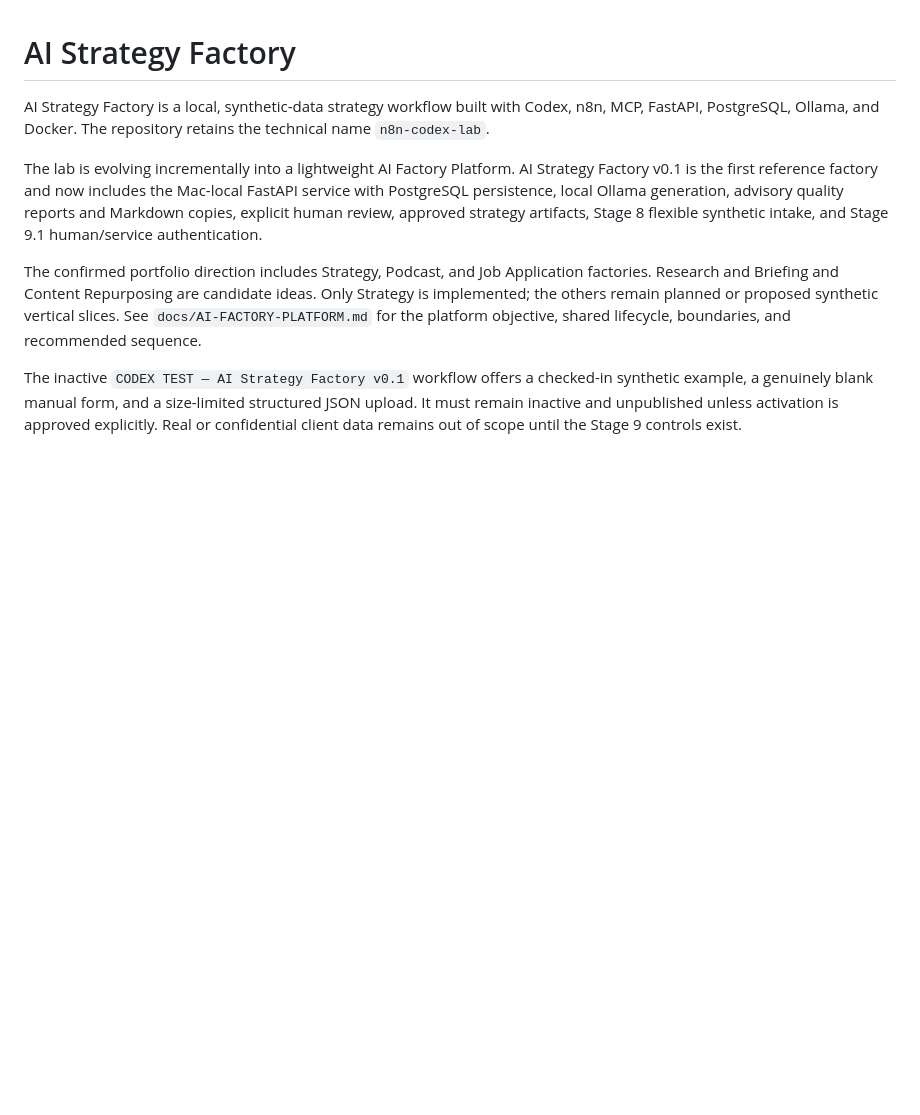
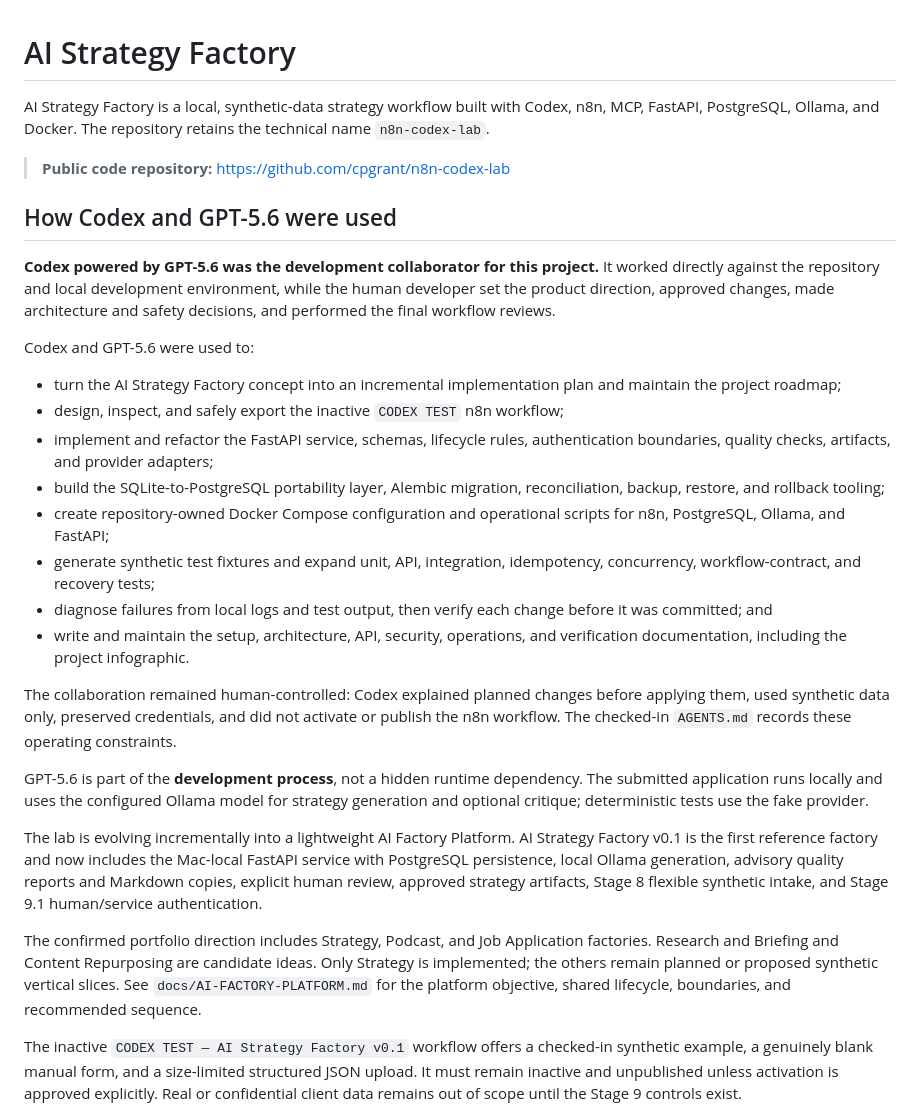
Before and after one commit to cpgrant/n8n-codex-lab, a Markdown page: README.md, the part around the change. Rendered like a GitHub page; blank space fills up the shorter version.

Commit message:
Highlight Codex and GPT-5.6 usage

```diff
--- a/README.md
+++ b/README.md
@@ -3,6 +3,44 @@
 AI Strategy Factory is a local, synthetic-data strategy workflow built with
 Codex, n8n, MCP, FastAPI, PostgreSQL, Ollama, and Docker. The repository retains
 the technical name `n8n-codex-lab`.
+
+> **Public code repository:**
+> <https://github.com/cpgrant/n8n-codex-lab>
+
+## How Codex and GPT-5.6 were used
+
+**Codex powered by GPT-5.6 was the development collaborator for this project.**
+It worked directly against the repository and local development environment,
+while the human developer set the product direction, approved changes, made
+architecture and safety decisions, and performed the final workflow reviews.
+
+Codex and GPT-5.6 were used to:
+
+- turn the AI Strategy Factory concept into an incremental implementation plan
+  and maintain the project roadmap;
+- design, inspect, and safely export the inactive `CODEX TEST` n8n workflow;
+- implement and refactor the FastAPI service, schemas, lifecycle rules,
+  authentication boundaries, quality checks, artifacts, and provider adapters;
+- build the SQLite-to-PostgreSQL portability layer, Alembic migration,
+  reconciliation, backup, restore, and rollback tooling;
+- create repository-owned Docker Compose configuration and operational scripts
+  for n8n, PostgreSQL, Ollama, and FastAPI;
+- generate synthetic test fixtures and expand unit, API, integration,
+  idempotency, concurrency, workflow-contract, and recovery tests;
+- diagnose failures from local logs and test output, then verify each change
+  before it was committed; and
+- write and maintain the setup, architecture, API, security, operations, and
+  verification documentation, including the project infographic.
+
+The collaboration remained human-controlled: Codex explained planned changes
+before applying them, used synthetic data only, preserved credentials, and did
+not activate or publish the n8n workflow. The checked-in `AGENTS.md` records
+these operating constraints.
+
+GPT-5.6 is part of the **development process**, not a hidden runtime dependency.
+The submitted application runs locally and uses the configured Ollama model for
+strategy generation and optional critique; deterministic tests use the fake
+provider.
 
 The lab is evolving incrementally into a lightweight AI Factory Platform. AI
 Strategy Factory v0.1 is the first reference factory and now includes the
```
